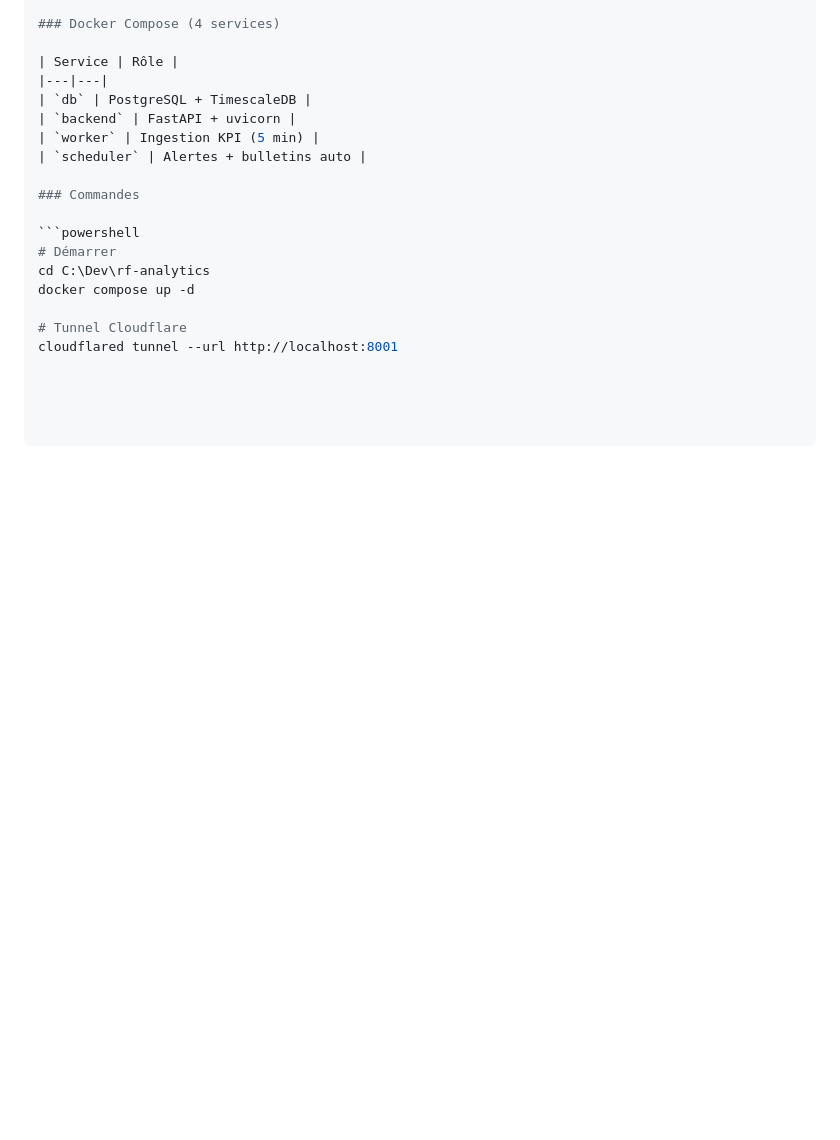
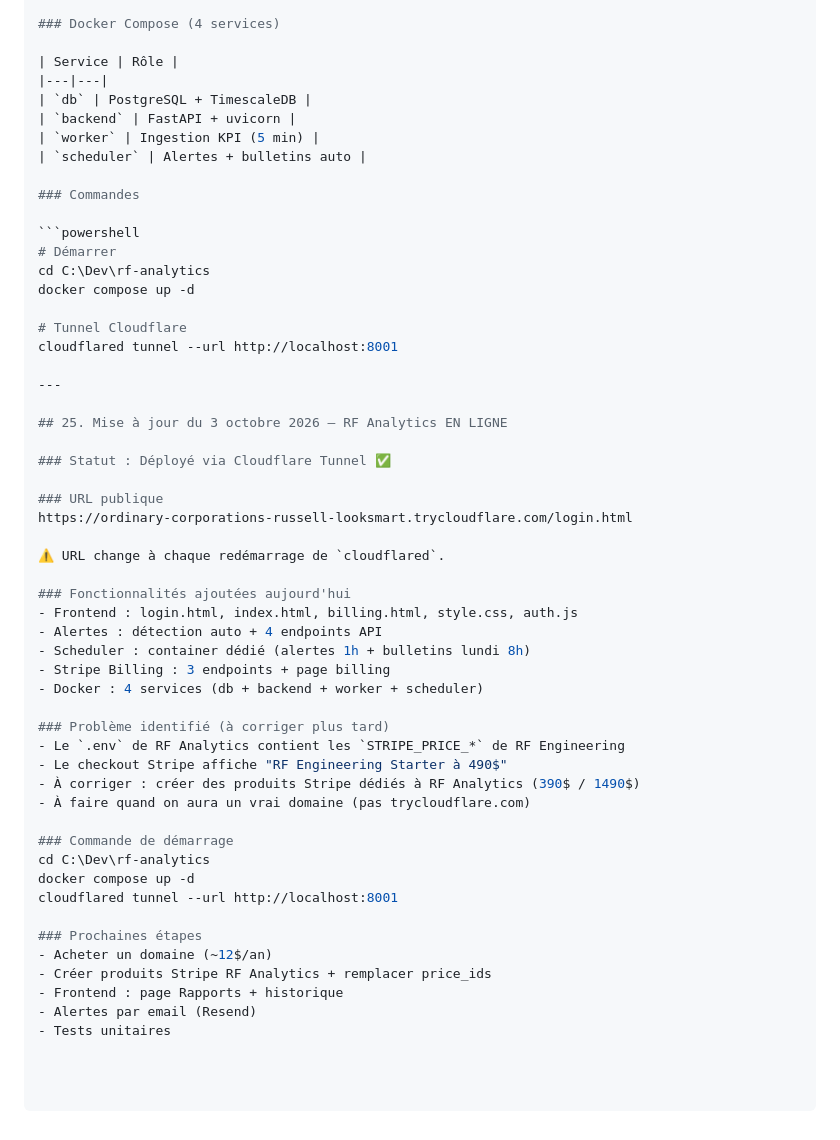
Before and after one commit to mmjt2000/rf-engineering-2-0, a Markdown page: PASSATION.md, the part around the change. GitHub-like rendering; blank space fills up the shorter version.

Commit message:
PASSATION: section 25 - RF Analytics en ligne

```diff
--- a/PASSATION.md
+++ b/PASSATION.md
@@ -1693,3 +1693,39 @@ docker compose up -d
 
 # Tunnel Cloudflare
 cloudflared tunnel --url http://localhost:8001
+
+---
+
+## 25. Mise à jour du 3 octobre 2026 — RF Analytics EN LIGNE
+
+### Statut : Déployé via Cloudflare Tunnel ✅
+
+### URL publique
+https://ordinary-corporations-russell-looksmart.trycloudflare.com/login.html
+
+⚠️ URL change à chaque redémarrage de `cloudflared`.
+
+### Fonctionnalités ajoutées aujourd'hui
+- Frontend : login.html, index.html, billing.html, style.css, auth.js
+- Alertes : détection auto + 4 endpoints API
+- Scheduler : container dédié (alertes 1h + bulletins lundi 8h)
+- Stripe Billing : 3 endpoints + page billing
+- Docker : 4 services (db + backend + worker + scheduler)
+
+### Problème identifié (à corriger plus tard)
+- Le `.env` de RF Analytics contient les `STRIPE_PRICE_*` de RF Engineering
+- Le checkout Stripe affiche "RF Engineering Starter à 490$"
+- À corriger : créer des produits Stripe dédiés à RF Analytics (390$ / 1490$)
+- À faire quand on aura un vrai domaine (pas trycloudflare.com)
+
+### Commande de démarrage
+cd C:\Dev\rf-analytics
+docker compose up -d
+cloudflared tunnel --url http://localhost:8001
+
+### Prochaines étapes
+- Acheter un domaine (~12$/an)
+- Créer produits Stripe RF Analytics + remplacer price_ids
+- Frontend : page Rapports + historique
+- Alertes par email (Resend)
+- Tests unitaires
```
